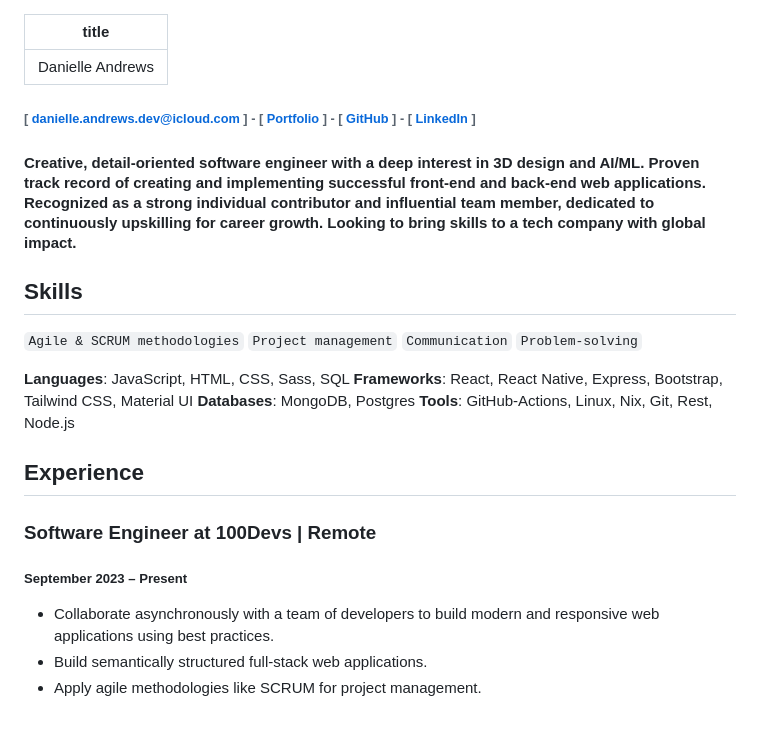
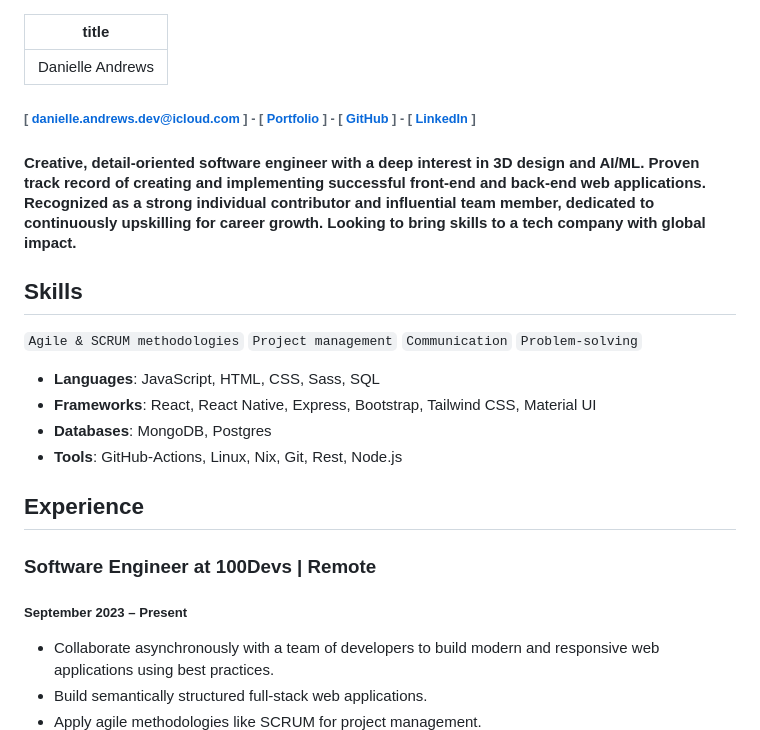
Before and after one commit to DrAcula27/software_engineer_resume, a Markdown page: resume.md, the part around the change printed below. GitHub-like rendering.

Commit message:
formatting updates

````diff
--- a/resume.md
+++ b/resume.md
@@ -1,23 +1,29 @@
 ---
 title: Danielle Andrews
 ---
+
 ###### [ danielle.andrews.dev@icloud.com ] - [ [Portfolio](https://danielle-andrews.netlify.app) ] - [ [GitHub](https://www.github.com/DrAcula27) ] - [ [LinkedIn](https://www.linkedin.com/in/daniellerandrews) ]
+
 #### Creative, detail-oriented software engineer with a deep interest in 3D design and AI/ML. Proven track record of creating and implementing successful front-end and back-end web applications. Recognized as a strong individual contributor and influential team member, dedicated to continuously upskilling for career growth. Looking to bring skills to a tech company with global impact.
 
 ## Skills
-```Agile & SCRUM methodologies```
-```Project management```
-```Communication```
-```Problem-solving```
 
-**Languages**: JavaScript, HTML, CSS, Sass, SQL
-**Frameworks**: React, React Native, Express, Bootstrap, Tailwind CSS, Material UI
-**Databases**: MongoDB, Postgres
-**Tools**: GitHub-Actions, Linux, Nix, Git, Rest, Node.js
+`Agile & SCRUM methodologies`
+`Project management`
+`Communication`
+`Problem-solving`
+
+- **Languages**: JavaScript, HTML, CSS, Sass, SQL
+- **Frameworks**: React, React Native, Express, Bootstrap, Tailwind CSS, Material UI
+- **Databases**: MongoDB, Postgres
+- **Tools**: GitHub-Actions, Linux, Nix, Git, Rest, Node.js
 
 ## Experience
+
 ### Software Engineer at 100Devs | Remote
+
 ##### September 2023 – Present
+
 - Collaborate asynchronously with a team of developers to build modern and responsive web applications using best practices.
 - Build semantically structured full-stack web applications.
 - Apply agile methodologies like SCRUM for project management.
````
Also changed, not shown: other parts of resume.md (+14 -2 lines).
